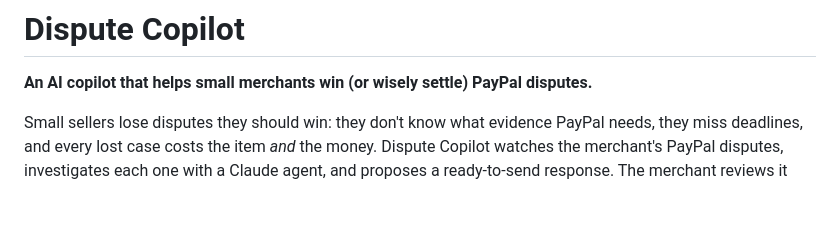
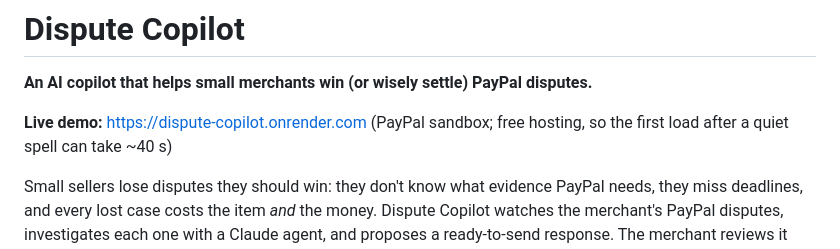
Before and after one commit to Actualjudgepresident/dispute-copilot, a Markdown page: README.md, the part around the change. Rendered like a GitHub page; blank space fills up the shorter version.

Commit message:
README: add live demo link
Co-Authored-By: Claude Opus 5.5 <noreply@anthropic.com>

```diff
--- a/README.md
+++ b/README.md
@@ -1,6 +1,8 @@
 # Dispute Copilot
 
 **An AI copilot that helps small merchants win (or wisely settle) PayPal disputes.**
+
+**Live demo:** https://dispute-copilot.onrender.com (PayPal sandbox; free hosting, so the first load after a quiet spell can take ~40 s)
 
 Small sellers lose disputes they should win: they don't know what evidence PayPal needs, they miss
 deadlines, and every lost case costs the item *and* the money. Dispute Copilot watches the merchant's
```
